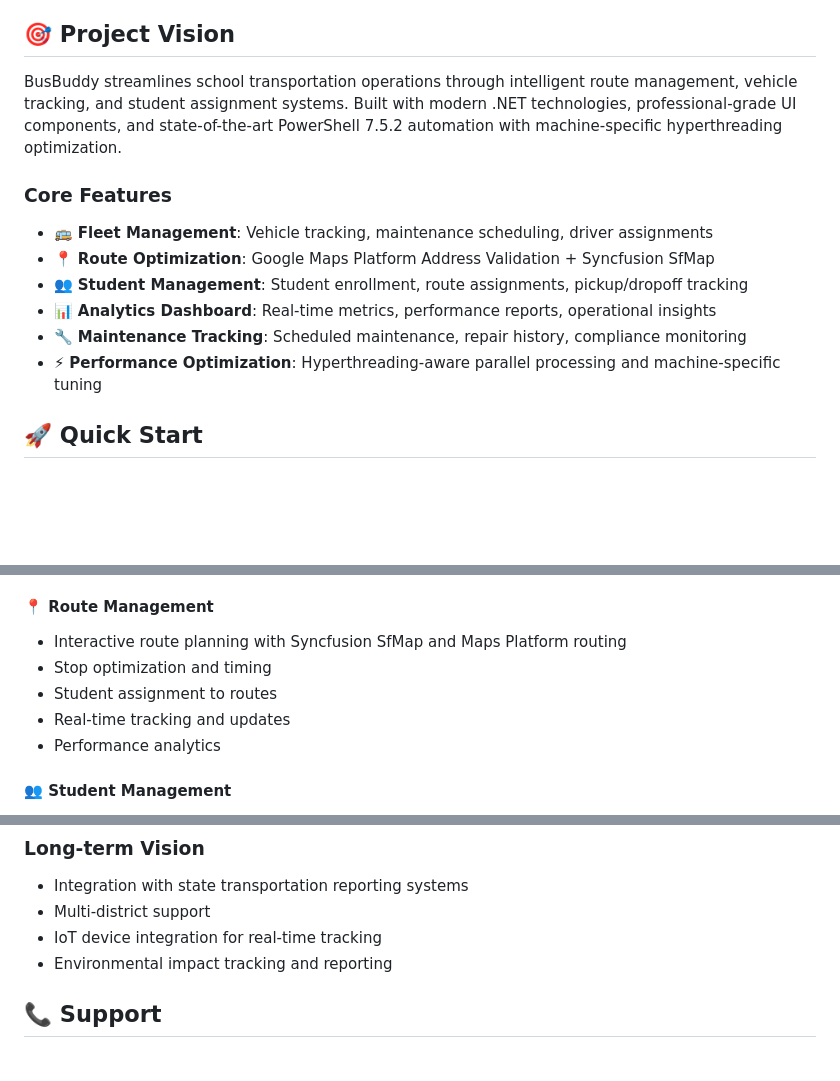
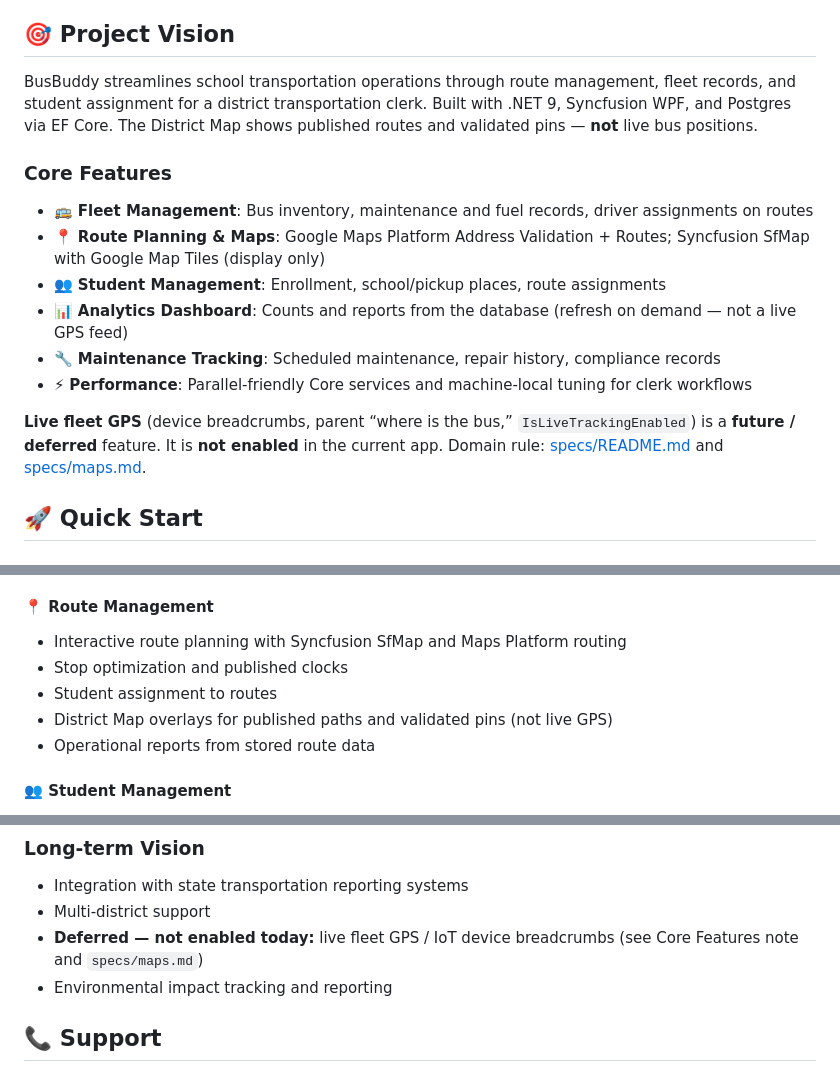
Before and after one commit to Bigessfour/BusBuddy-3, a Markdown page: README.md, 3 parts joined by grey strips. GitHub-like rendering; blank space fills up the shorter version.

```diff
--- a/README.md
+++ b/README.md
@@ -14,16 +14,18 @@ BusBuddy is a **single locked-down clerk PC** app. There is **no in-app login**.
 
 ## 🎯 **Project Vision**
 
-BusBuddy streamlines school transportation operations through intelligent route management, vehicle tracking, and student assignment systems. Built with modern .NET technologies, professional-grade UI components, and state-of-the-art PowerShell 7.5.2 automation with machine-specific hyperthreading optimization.
+BusBuddy streamlines school transportation operations through route management, fleet records, and student assignment for a district transportation clerk. Built with .NET 9, Syncfusion WPF, and Postgres via EF Core. The District Map shows published routes and validated pins — **not** live bus positions.
 
 ### **Core Features**
 
-- 🚌 **Fleet Management**: Vehicle tracking, maintenance scheduling, driver assignments
-- 📍 **Route Optimization**: Google Maps Platform Address Validation + Syncfusion SfMap
-- 👥 **Student Management**: Student enrollment, route assignments, pickup/dropoff tracking
-- 📊 **Analytics Dashboard**: Real-time metrics, performance reports, operational insights
-- 🔧 **Maintenance Tracking**: Scheduled maintenance, repair history, compliance monitoring
-- ⚡ **Performance Optimization**: Hyperthreading-aware parallel processing and machine-specific tuning
+- 🚌 **Fleet Management**: Bus inventory, maintenance and fuel records, driver assignments on routes
+- 📍 **Route Planning & Maps**: Google Maps Platform Address Validation + Routes; Syncfusion SfMap with Google Map Tiles (display only)
+- 👥 **Student Management**: Enrollment, school/pickup places, route assignments
+- 📊 **Analytics Dashboard**: Counts and reports from the database (refresh on demand — not a live GPS feed)
+- 🔧 **Maintenance Tracking**: Scheduled maintenance, repair history, compliance records
+- ⚡ **Performance**: Parallel-friendly Core services and machine-local tuning for clerk workflows
+
+**Live fleet GPS** (device breadcrumbs, parent “where is the bus,” `IsLiveTrackingEnabled`) is a **future / deferred** feature. It is **not enabled** in the current app. Domain rule: [specs/README.md](specs/README.md) and [specs/maps.md](specs/maps.md).
 
 ## 🚀 **Quick Start**
 
@@ -448,10 +450,10 @@ BusBuddy uses Syncfusion Essential Studio for WPF to provide a modern, professio
 #### **📍 Route Management**
 
 - Interactive route planning with Syncfusion SfMap and Maps Platform routing
-- Stop optimization and timing
+- Stop optimization and published clocks
 - Student assignment to routes
-- Real-time tracking and updates
-- Performance analytics
+- District Map overlays for published paths and validated pins (not live GPS)
+- Operational reports from stored route data
 
 #### **👥 Student Management**
 
@@ -654,7 +656,7 @@ Test coverage reports are generated in `TestResults/` directory with detailed TR
 
 - Integration with state transportation reporting systems
 - Multi-district support
-- IoT device integration for real-time tracking
+- **Deferred — not enabled today:** live fleet GPS / IoT device breadcrumbs (see Core Features note and `specs/maps.md`)
 - Environmental impact tracking and reporting
 
 ## 📞 **Support**
```
Also changed, not shown: docs/action-items.md (+42 -27 lines), specs/README.md (+1 -1 lines).
